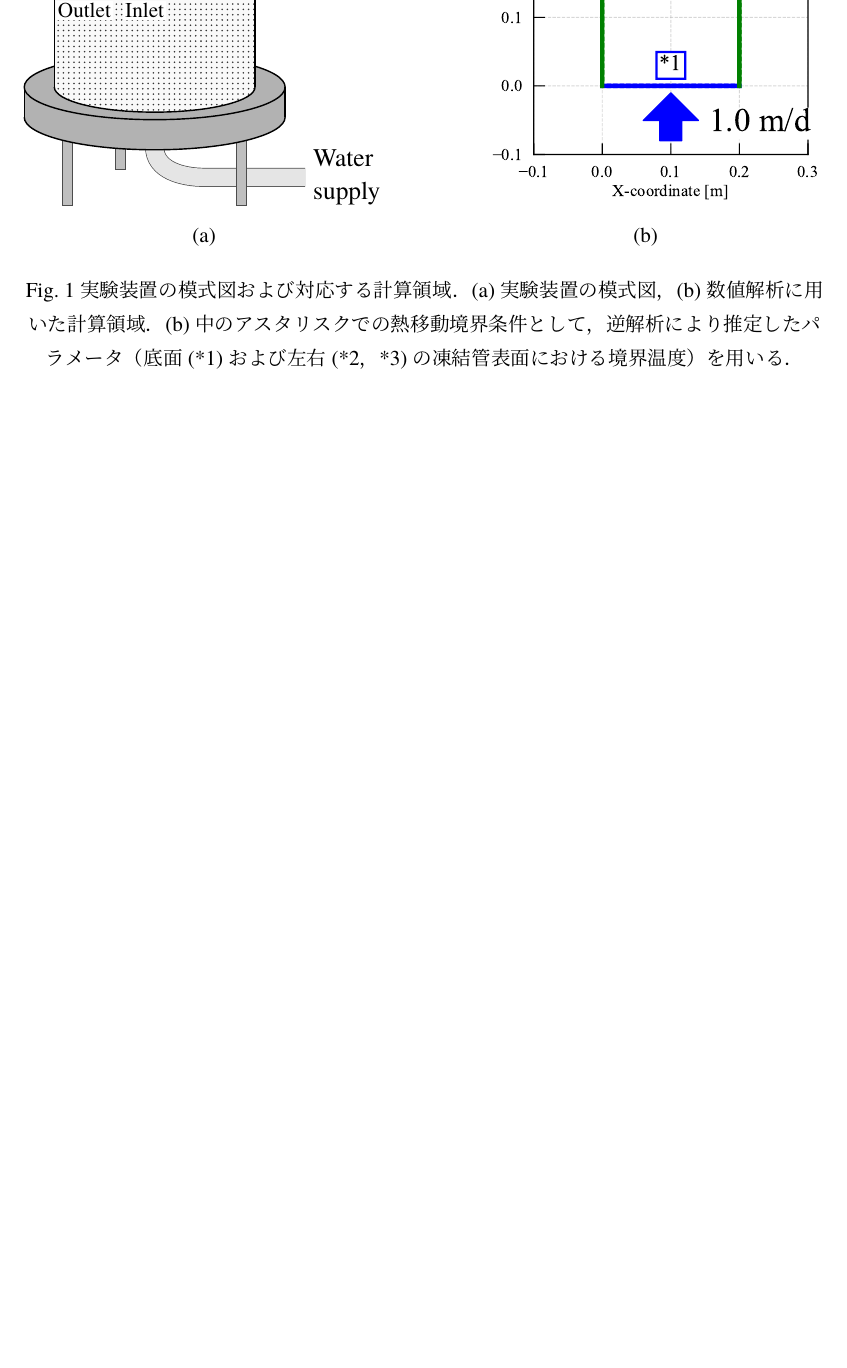
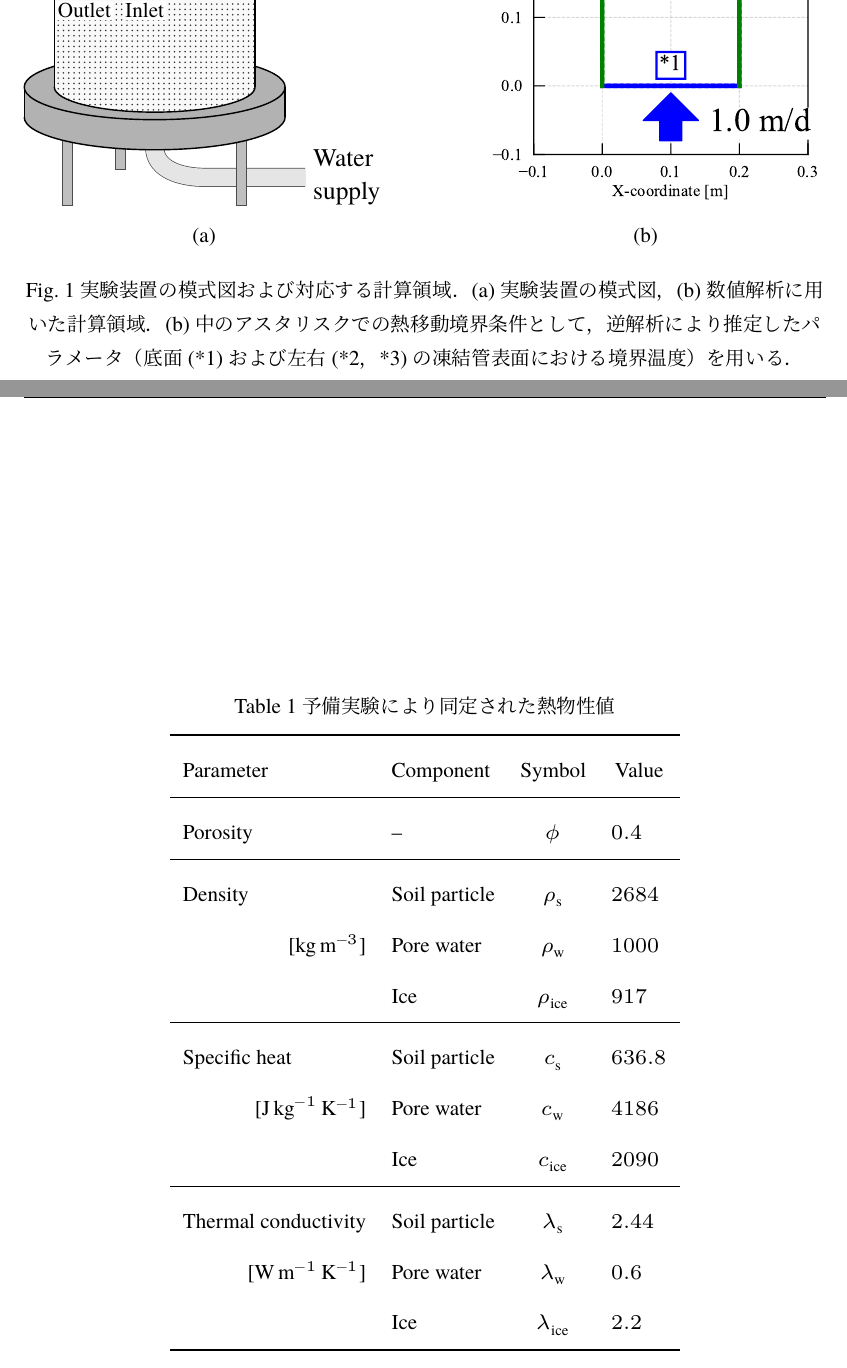
Before and after one commit to ysy307/MasterThesis, a LaTeX document (main.tex, which reads 03-Results/01-Experiments/01-Outline.tex): part of page 11 of 11 before the commit and two parts of pages 11 and 12 of 13 after it, the two joined at a grey line, cut so that both start at the same text, the shorter picture padded with empty space. The pictures show the PDF file out/main.pdf that the author committed with the source.

Commit message:
水の凍結潜熱の単位を明示し、数値解析条件セクションに計算領域および境界条件を追加しました。また、物性値に関する新しいテーブルを追加し、実験結果との比較を明確にしました。

```diff
--- a/03-Results/01-Experiments/01-Outline.tex
+++ b/03-Results/01-Experiments/01-Outline.tex
@@ -191,0 +203,10 @@
+\begin{table}[tbp]
+  \centering
+  \caption{予備実験により同定された熱物性値}
+  \label{Table:exp_thermal_properties}
+  \begin{tabular}{llcl}
+    \toprule
+    Parameter                                             & Component     & Symbol                 & \multicolumn{1}{c}{Value} \\
+    \midrule
+    Porosity                                              & --            & $\phi$                 & \num{0.4}                 \\
+    \midrule
@@ -191,0 +216,11 @@
+    \midrule
+    Specific heat                                         & Soil particle & $c_\mathrm{s}$         & \num{636.8}               \\
+    \multicolumn{1}{r}{[\unit{\joule\per\kg\per\kelvin}]} & Pore water    & $c_\mathrm{w}$         & \num{4186}                \\
+                                                          & Ice           & $c_\mathrm{ice}$       & \num{2090}                \\
+    \midrule
+    Thermal conductivity                                  & Soil particle & $\lambda_\mathrm{s}$   & \num{2.44}                \\
+    \multicolumn{1}{r}{[\unit{\watt\per\m\per\kelvin}]}   & Pore water    & $\lambda_\mathrm{w}$   & \num{0.6}                 \\
+                                                          & Ice           & $\lambda_\mathrm{ice}$ & \num{2.2}                 \\
+    \bottomrule
+  \end{tabular}
+\end{table}
```
Also changed, not shown: 02-Methods/01-Assumption/02-LiquidSolidEq.tex (+1 -1 lines), out/main.pdf, 03-Results/01-Experiments/01-Outline.tex (43 more changed lines).
